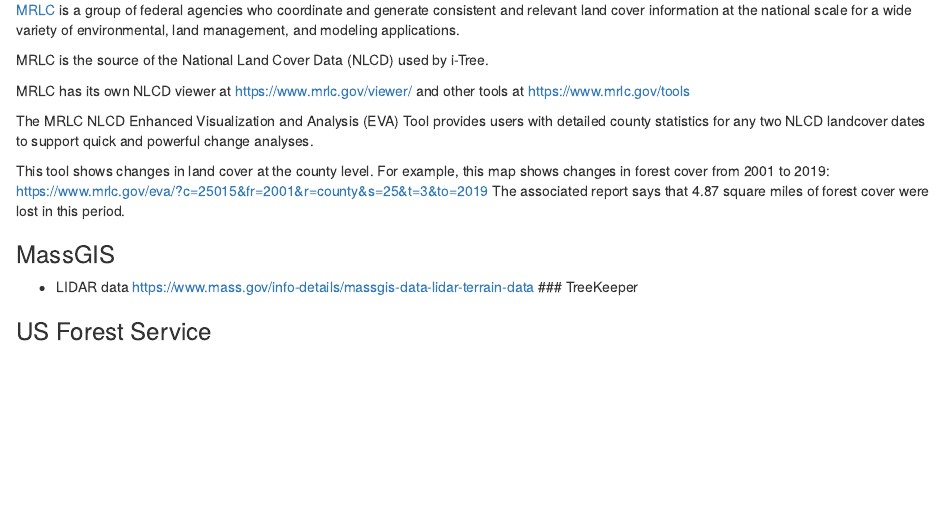
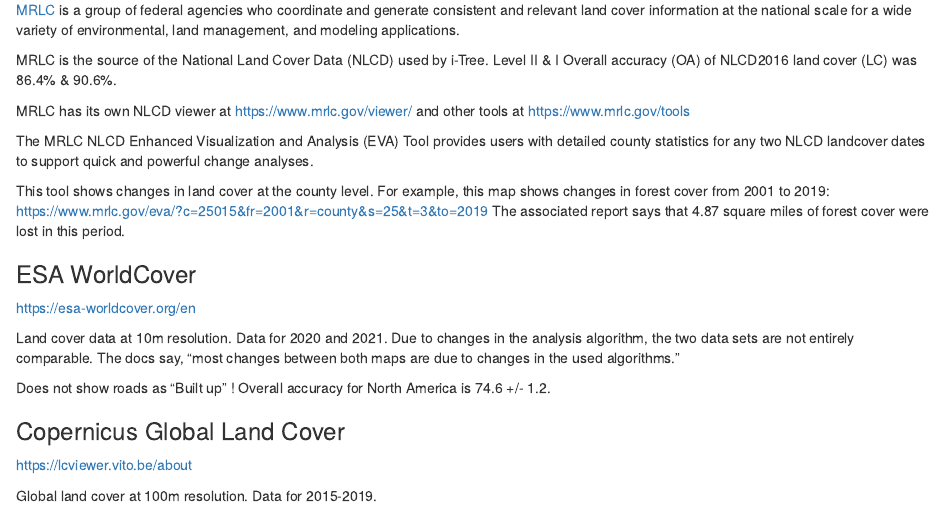
Before and after one commit to kent37/Noho, an R Markdown document (Data_sources_and_tools.Rmd): the page in a window 1100 px wide, from 710 px down. Rendered offline with R 4.5, knitr and Pandoc, with nearby package versions.

Commit message:
Add more sources for land cover data

```diff
--- a/Data_sources_and_tools.Rmd
+++ b/Data_sources_and_tools.Rmd
@@ -70,6 +70,7 @@
 
 MRLC is the source of the National Land Cover Data (NLCD) used by
 i-Tree.
+Level II & I Overall accuracy (OA) of NLCD2016 land cover (LC) was 86.4% & 90.6%.
 
 MRLC has its own NLCD viewer at <https://www.mrlc.gov/viewer/> and other
 tools at <https://www.mrlc.gov/tools>
@@ -84,6 +85,24 @@
 The associated report says that 4.87 square miles of forest cover were
 lost in this period.
 
+### ESA WorldCover
+
+https://esa-worldcover.org/en
+
+Land cover data at 10m resolution. Data for 2020 and 2021.
+Due to changes in the analysis algorithm, the two data sets are not
+entirely comparable. The docs say,
+"most changes between both maps are due to changes in the used algorithms."
+
+Does not show roads as "Built up" ! Overall accuracy for North America
+is 74.6 +/- 1.2.
+
+### Copernicus Global Land Cover
+
+https://lcviewer.vito.be/about
+
+Global land cover at 100m resolution. Data for 2015-2019.
+
 ### MassGIS
 
 -   LIDAR data
```
